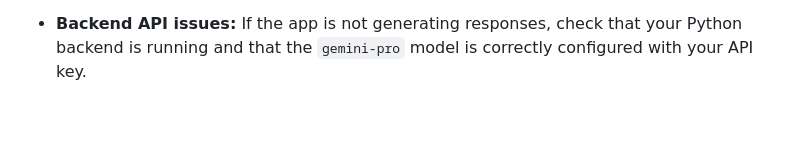
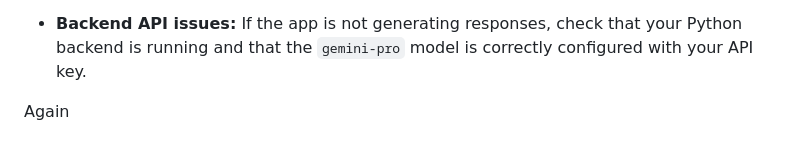
Before and after one commit to Ashish-Ghoshal/dungeon-gpt, a Markdown page: README.md, the part around the change. Drawn GitHub-style; blank space fills up the shorter version.

```diff
--- a/README.md
+++ b/README.md
@@ -431,3 +431,5 @@ The app will now be accessible at `http://127.0.0.1:8080` (or another port depen
 *   **"Authentication Error" when saving:** Ensure you have completed **Step 2: Configure Firebase Authentication** correctly. Check your browser's developer console for more specific error messages.
 
 *   **Backend API issues:** If the app is not generating responses, check that your Python backend is running and that the `gemini-pro` model is correctly configured with your API key.
+
+Again
```
